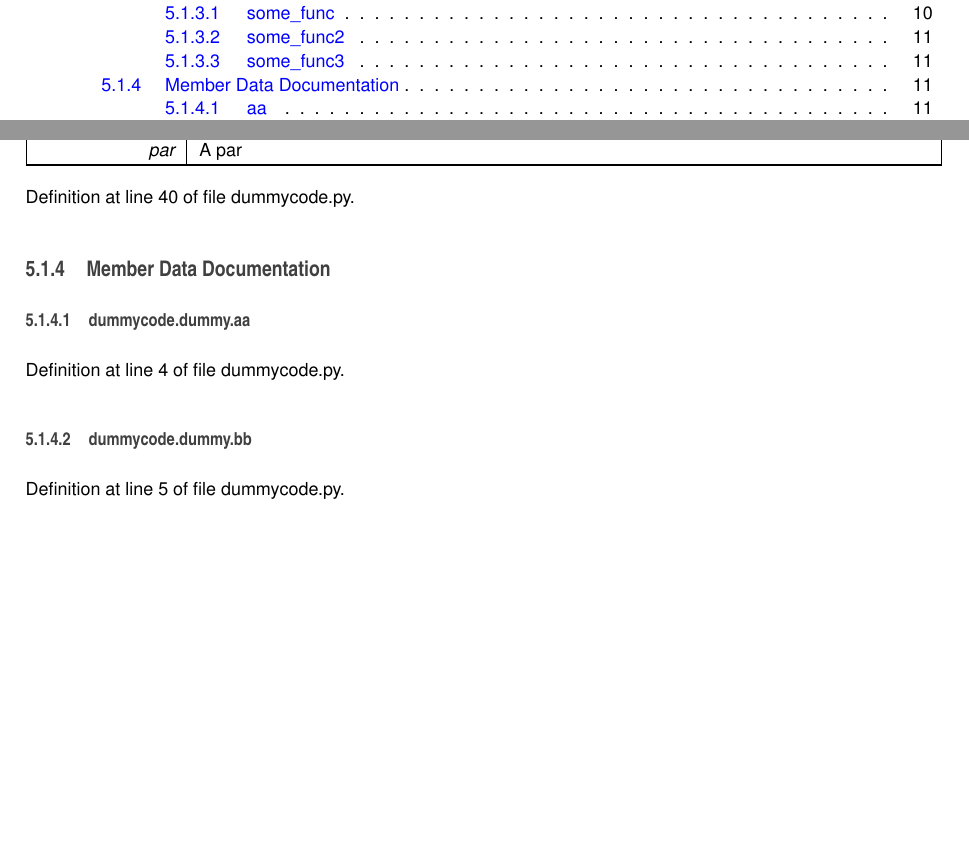
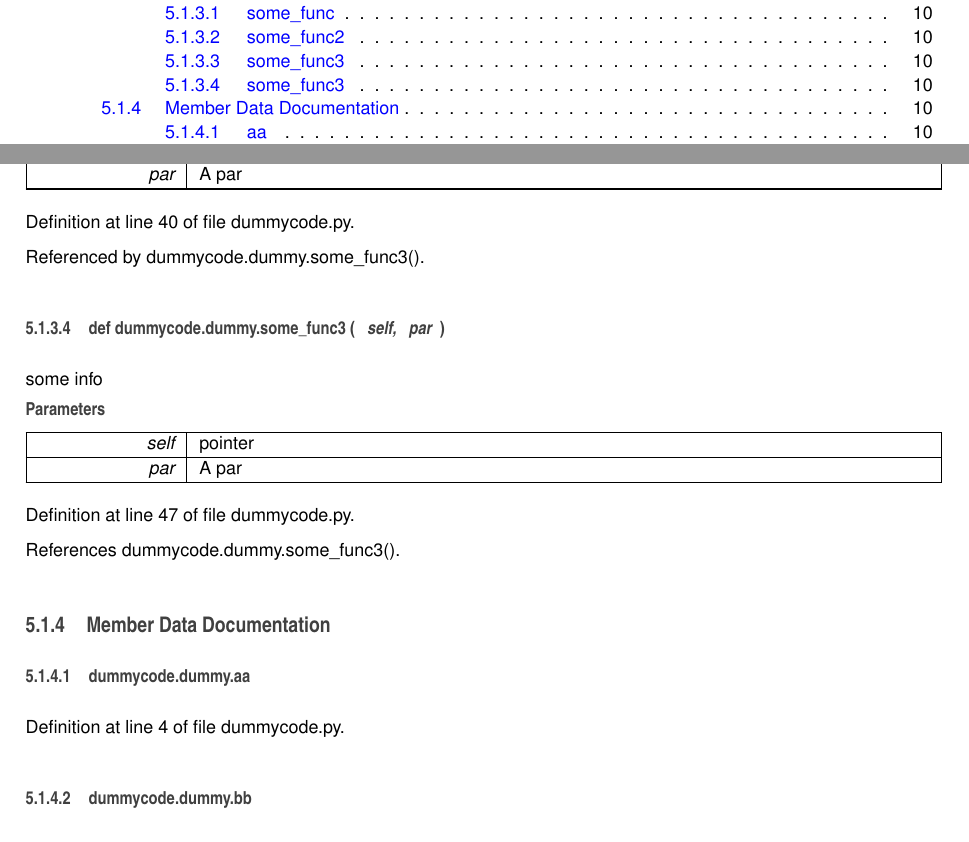
Before and after one commit to Aachen-3A/testintegration, a LaTeX book (doc/doc_master/latex/refman.tex, which reads doc/doc_master/latex/classdummycode_1_1dummy.tex): two parts of pages 3 and 15 of 18 before the commit and two parts of pages 3 and 14 of 18 after it, joined at a grey line, cut so that both start at the same text, the shorter picture padded with empty space. Compiled offline with pdfLaTeX.

Commit message:
updated master

```diff
--- a/doc/doc_master/latex/classdummycode_1_1dummy.tex
+++ b/doc/doc_master/latex/classdummycode_1_1dummy.tex
@@ -131,6 +133,37 @@ Definition at line 40 of file dummycode.\-py.
 
 
 
+Referenced by dummycode.\-dummy.\-some\-\_\-func3().
+
+\index{dummycode\-::dummy@{dummycode\-::dummy}!some\-\_\-func3@{some\-\_\-func3}}
+\index{some\-\_\-func3@{some\-\_\-func3}!dummycode::dummy@{dummycode\-::dummy}}
+\subsubsection[{some\-\_\-func3}]{\setlength{\rightskip}{0pt plus 5cm}def dummycode.\-dummy.\-some\-\_\-func3 (
+\begin{DoxyParamCaption}
+\item[{}]{self, }
+\item[{}]{par}
+\end{DoxyParamCaption}
+)}\label{classdummycode_1_1dummy_a0ba4f337dcebcb471c9e7947aace7e4e}
+
+
+some info
+
+
+\begin{DoxyParams}{Parameters}
+{\em self} & pointer \\
+\hline
+{\em par} & A par \\
+\hline
+\end{DoxyParams}
+
+
+Definition at line 47 of file dummycode.\-py.
+
+
+
+References dummycode.\-dummy.\-some\-\_\-func3().
+
+
+
 \subsection{Member Data Documentation}
 \index{dummycode\-::dummy@{dummycode\-::dummy}!aa@{aa}}
 \index{aa@{aa}!dummycode::dummy@{dummycode\-::dummy}}
--- a/doc/doc_master/latex/refman.tex
+++ b/doc/doc_master/latex/refman.tex
@@ -67,8 +67,8 @@
 \fancyhead[RO]{\fancyplain{}{\bfseries\thepage}}
 \fancyfoot[LE]{\fancyplain{}{}}
 \fancyfoot[CE]{\fancyplain{}{}}
-\fancyfoot[RE]{\fancyplain{}{\bfseries\scriptsize Generated on Wed Jan 28 2015 15\-:32\-:48 for libs3a by Doxygen }}
-\fancyfoot[LO]{\fancyplain{}{\bfseries\scriptsize Generated on Wed Jan 28 2015 15\-:32\-:48 for libs3a by Doxygen }}
+\fancyfoot[RE]{\fancyplain{}{\bfseries\scriptsize Generated on Wed Jan 28 2015 15\-:35\-:03 for libs3a by Doxygen }}
+\fancyfoot[LO]{\fancyplain{}{\bfseries\scriptsize Generated on Wed Jan 28 2015 15\-:35\-:03 for libs3a by Doxygen }}
 \fancyfoot[CO]{\fancyplain{}{}}
 \fancyfoot[RO]{\fancyplain{}{}}
 \renewcommand{\footrulewidth}{0.4pt}
```
Also changed, not shown: doc/doc_master/latex/classdummycode_1_1dummy.tex (2 more changed lines), doc/doc_master/latex/refman.tex (2 more changed lines), 18 other files.
